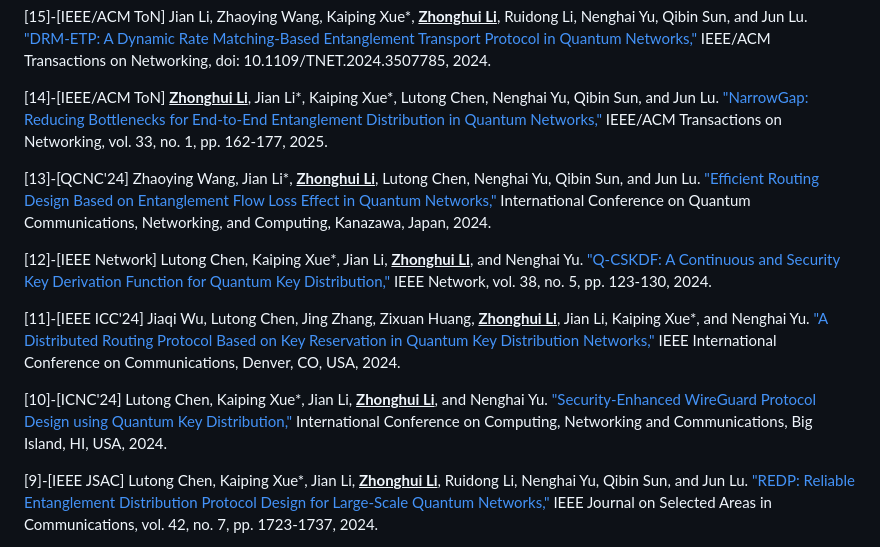
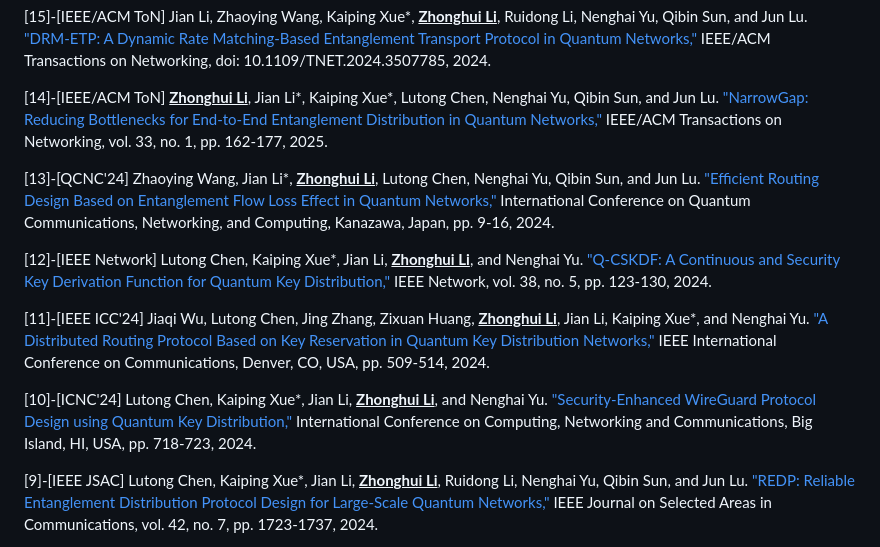
Before and after one commit to lzhstone95/Homepage, a Markdown page: contents/publications.md, the part around the change. Rendered like a GitHub page.

```diff
--- a/contents/publications.md
+++ b/contents/publications.md
@@ -26,13 +26,13 @@
 
 <p style="text-align:justify"><span style="color: crimson;">[14]-[IEEE/ACM ToN]</span> <b><u>Zhonghui Li</u></b>, Jian Li*, Kaiping Xue*, Lutong Chen, Nenghai Yu, Qibin Sun, and Jun Lu. <a href="https://ieeexplore.ieee.org/abstract/document/10720195" style="color: #323fac; font-weight: bold;">"NarrowGap: Reducing Bottlenecks for End-to-End Entanglement Distribution in Quantum Networks,"</a> <span style="font-style: italic;">IEEE/ACM Transactions on Networking</span>,  vol. 33, no. 1, pp. 162-177, 2025.</p>
 
-<p style="text-align:justify"><span style="color: crimson;">[13]-[QCNC'24]</span> Zhaoying Wang, Jian Li*, <b><u>Zhonghui Li</u></b>, Lutong Chen, Nenghai Yu, Qibin Sun, and Jun Lu. <a href="https://ieeexplore.ieee.org/abstract/document/10628434" style="color: #323fac; font-weight: bold;">"Efficient Routing Design Based on Entanglement Flow Loss Effect in Quantum Networks,"</a> <span style="font-style: italic;">International Conference on Quantum Communications, Networking, and Computing</span>, Kanazawa, Japan, 2024.</p>
+<p style="text-align:justify"><span style="color: crimson;">[13]-[QCNC'24]</span> Zhaoying Wang, Jian Li*, <b><u>Zhonghui Li</u></b>, Lutong Chen, Nenghai Yu, Qibin Sun, and Jun Lu. <a href="https://ieeexplore.ieee.org/abstract/document/10628434" style="color: #323fac; font-weight: bold;">"Efficient Routing Design Based on Entanglement Flow Loss Effect in Quantum Networks,"</a> <span style="font-style: italic;">International Conference on Quantum Communications, Networking, and Computing</span>, Kanazawa, Japan, pp. 9-16, 2024.</p>
 
 <p style="text-align:justify"><span style="color: crimson;">[12]-[IEEE Network]</span> Lutong Chen, Kaiping Xue*, Jian Li, <b><u>Zhonghui Li</u></b>, and Nenghai Yu. <a href="https://ieeexplore.ieee.org/abstract/document/10517672" style="color: #323fac; font-weight: bold;">"Q-CSKDF: A Continuous and Security Key Derivation Function for Quantum Key Distribution,"</a> <span style="font-style: italic;">IEEE Network</span>, vol. 38, no. 5, pp. 123-130, 2024.</p>
 
-<p style="text-align:justify"><span style="color: crimson;">[11]-[IEEE ICC'24]</span> Jiaqi Wu, Lutong Chen, Jing Zhang, Zixuan Huang, <b><u>Zhonghui Li</u></b>, Jian Li, Kaiping Xue*, and Nenghai Yu. <a href="https://ieeexplore.ieee.org/abstract/document/10622992" style="color: #323fac; font-weight: bold;">"A Distributed Routing Protocol Based on Key Reservation in Quantum Key Distribution Networks,"</a> <span style="font-style: italic;">IEEE International Conference on Communications</span>, Denver, CO, USA, 2024.</p>
+<p style="text-align:justify"><span style="color: crimson;">[11]-[IEEE ICC'24]</span> Jiaqi Wu, Lutong Chen, Jing Zhang, Zixuan Huang, <b><u>Zhonghui Li</u></b>, Jian Li, Kaiping Xue*, and Nenghai Yu. <a href="https://ieeexplore.ieee.org/abstract/document/10622992" style="color: #323fac; font-weight: bold;">"A Distributed Routing Protocol Based on Key Reservation in Quantum Key Distribution Networks,"</a> <span style="font-style: italic;">IEEE International Conference on Communications</span>, Denver, CO, USA, pp. 509-514, 2024.</p>
 
-<p style="text-align:justify"><span style="color: crimson;">[10]-[ICNC'24]</span> Lutong Chen, Kaiping Xue*, Jian Li, <b><u>Zhonghui Li</u></b>, and Nenghai Yu. <a href="https://ieeexplore.ieee.org/abstract/document/10556292" style="color: #323fac; font-weight: bold;">"Security-Enhanced WireGuard Protocol Design using Quantum Key Distribution,"</a> <span style="font-style: italic;">International Conference on Computing, Networking and Communications</span>, Big Island, HI, USA, 2024.</p>
+<p style="text-align:justify"><span style="color: crimson;">[10]-[ICNC'24]</span> Lutong Chen, Kaiping Xue*, Jian Li, <b><u>Zhonghui Li</u></b>, and Nenghai Yu. <a href="https://ieeexplore.ieee.org/abstract/document/10556292" style="color: #323fac; font-weight: bold;">"Security-Enhanced WireGuard Protocol Design using Quantum Key Distribution,"</a> <span style="font-style: italic;">International Conference on Computing, Networking and Communications</span>, Big Island, HI, USA, pp. 718-723, 2024.</p>
 
 <p style="text-align:justify"><span style="color: crimson;">[9]-[IEEE JSAC]</span> Lutong Chen, Kaiping Xue*, Jian Li, <b><u>Zhonghui Li</u></b>, Ruidong Li, Nenghai Yu, Qibin Sun, and Jun Lu. <a href="https://ieeexplore.ieee.org/abstract/document/10477626" style="color: #323fac; font-weight: bold;">"REDP: Reliable Entanglement Distribution Protocol Design for Large-Scale Quantum Networks,"</a> <span style="font-style: italic;">IEEE Journal on Selected Areas in Communications</span>, vol. 42, no. 7, pp. 1723-1737, 2024.</p>
 
```
